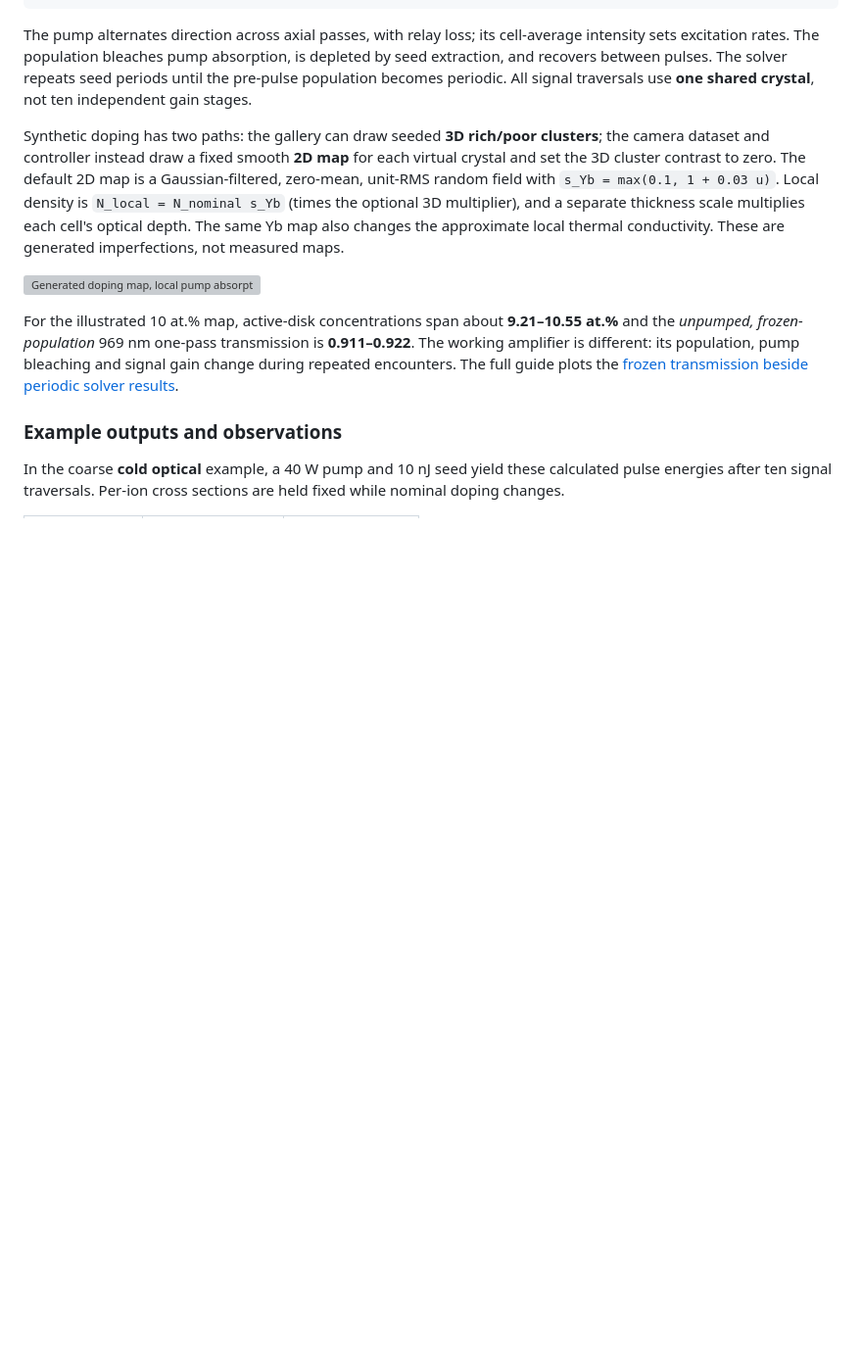
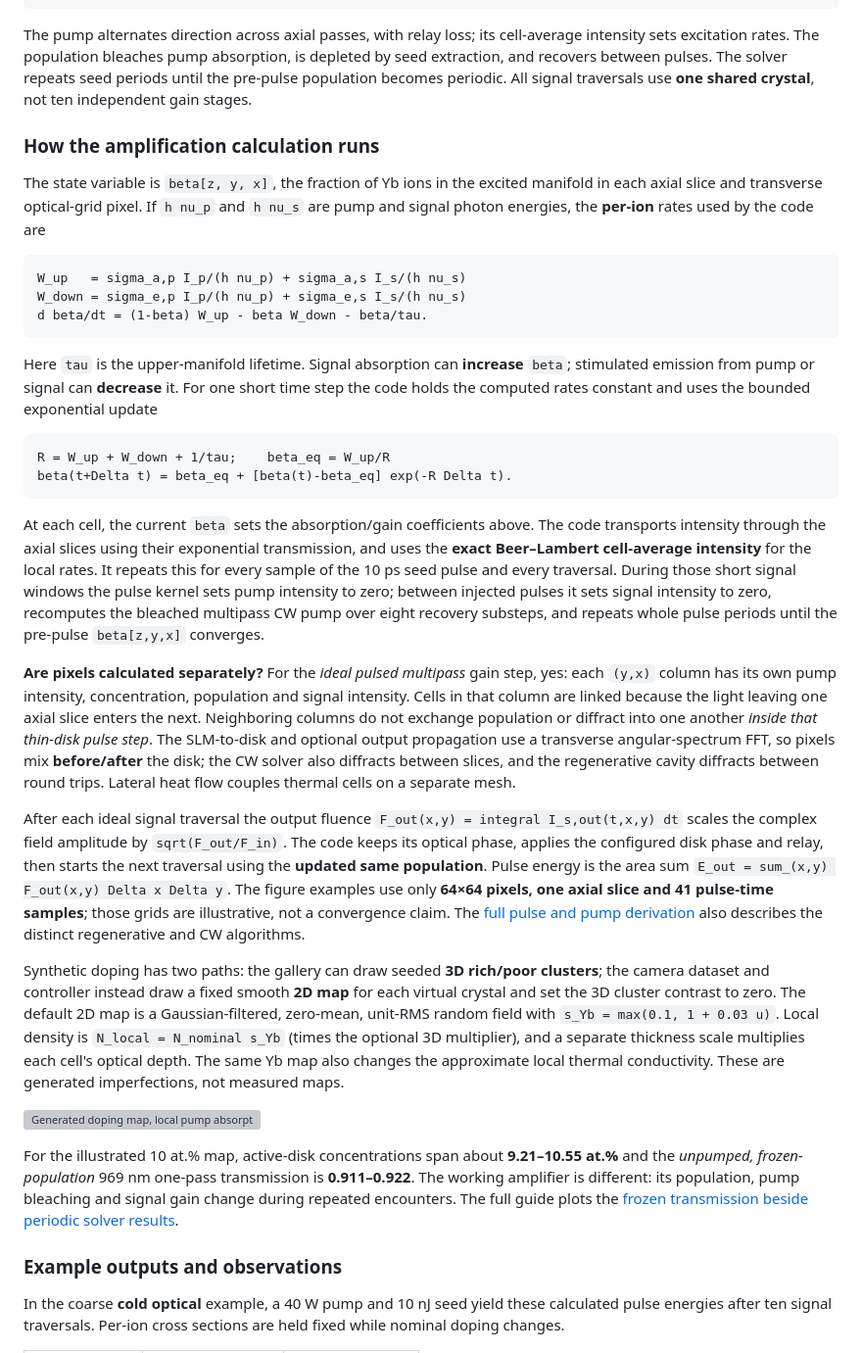
Before and after one commit to aidasmik/Ho-YAG-crystal, a Markdown page: README.md, the part around the change. Shown at 98% size. Drawn GitHub-style; blank space fills up the shorter version; grey boxes are pictures that could not be loaded.

Commit message:
Explain Yb:YAG pixelwise amplification and rate updates

````diff
--- a/README.md
+++ b/README.md
@@ -47,6 +47,60 @@ absorption, is depleted by seed extraction, and recovers between pulses. The
 solver repeats seed periods until the pre-pulse population becomes periodic.
 All signal traversals use **one shared crystal**, not ten independent gain
 stages.
+
+### How the amplification calculation runs
+
+The state variable is `beta[z, y, x]`, the fraction of Yb ions in the excited
+manifold in each axial slice and transverse optical-grid pixel. If `h nu_p`
+and `h nu_s` are pump and signal photon energies, the **per-ion** rates used by
+the code are
+
+```text
+W_up   = sigma_a,p I_p/(h nu_p) + sigma_a,s I_s/(h nu_s)
+W_down = sigma_e,p I_p/(h nu_p) + sigma_e,s I_s/(h nu_s)
+d beta/dt = (1-beta) W_up - beta W_down - beta/tau.
+```
+
+Here `tau` is the upper-manifold lifetime. Signal absorption can **increase**
+`beta`; stimulated emission from pump or signal can **decrease** it. For one
+short time step the code holds the computed rates constant and uses the bounded
+exponential update
+
+```text
+R = W_up + W_down + 1/tau;    beta_eq = W_up/R
+beta(t+Delta t) = beta_eq + [beta(t)-beta_eq] exp(-R Delta t).
+```
+
+At each cell, the current `beta` sets the absorption/gain coefficients above.
+The code transports intensity through the axial slices using their exponential
+transmission, and uses the **exact Beer–Lambert cell-average intensity** for
+the local rates. It repeats this for every sample of the 10 ps seed pulse and
+every traversal. During those short signal windows the pulse kernel sets pump
+intensity to zero;
+between injected pulses it sets signal intensity to zero, recomputes the
+bleached multipass CW pump over eight recovery substeps, and repeats whole
+pulse periods until the pre-pulse `beta[z,y,x]` converges.
+
+**Are pixels calculated separately?** For the *ideal pulsed multipass* gain
+step, yes: each `(y,x)` column has its own pump intensity, concentration,
+population and signal intensity. Cells in that column are linked because the
+light leaving one axial slice enters the next. Neighboring columns do not
+exchange population or diffract into one another *inside that thin-disk pulse
+step*. The SLM-to-disk and optional output propagation use a transverse
+angular-spectrum FFT, so pixels mix **before/after** the disk; the CW solver
+also diffracts between slices, and the regenerative cavity diffracts between
+round trips. Lateral heat flow couples thermal cells on a separate mesh.
+
+After each ideal signal traversal the output fluence
+`F_out(x,y) = integral I_s,out(t,x,y) dt` scales the complex field amplitude by
+`sqrt(F_out/F_in)`. The code keeps its optical phase, applies the configured
+disk phase and relay, then starts the next traversal using the **updated same
+population**. Pulse energy is the area sum
+`E_out = sum_(x,y) F_out(x,y) Delta x Delta y`.
+The figure examples use only **64×64 pixels, one axial slice and 41 pulse-time
+samples**; those grids are illustrative, not a convergence claim. The
+[full pulse and pump derivation](Yb-YAG/README.md#physical-model-from-source-beam-to-output)
+also describes the distinct regenerative and CW algorithms.
 
 Synthetic doping has two paths: the gallery can draw seeded **3D rich/poor
 clusters**; the camera dataset and controller instead draw a fixed smooth **2D
````
Also changed, not shown: Yb-YAG/README.md (+11 -0 lines).
